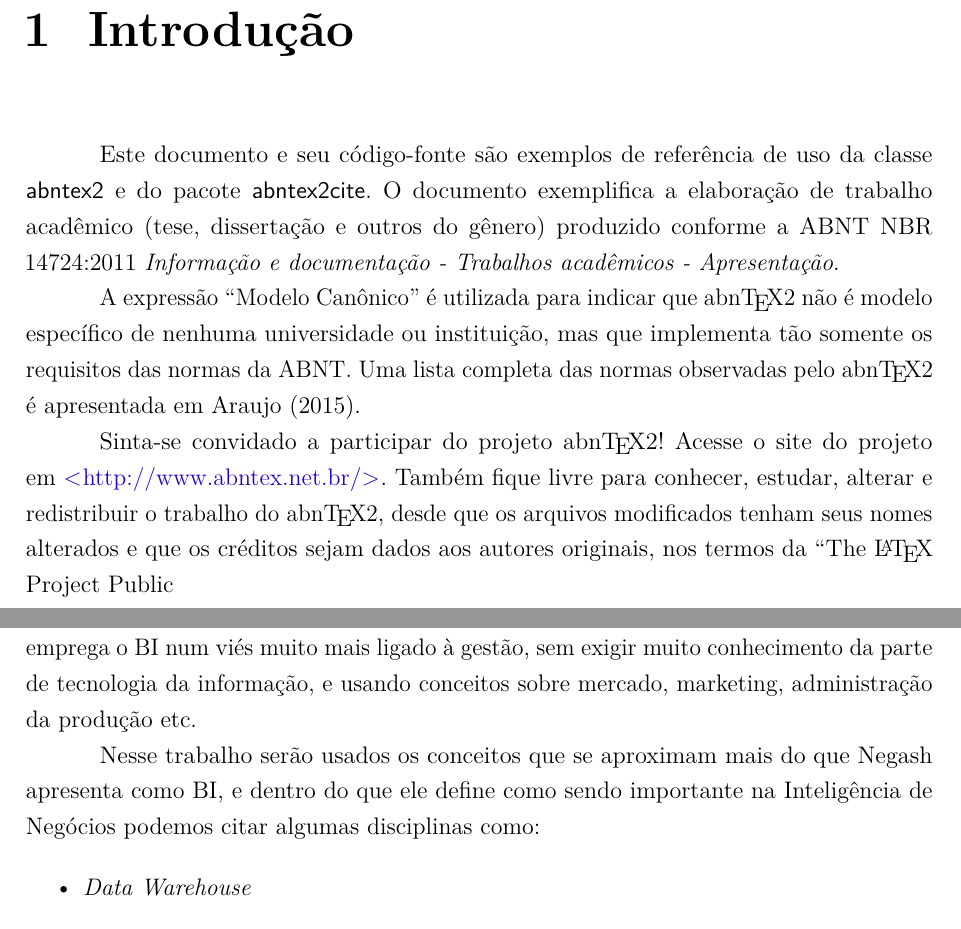
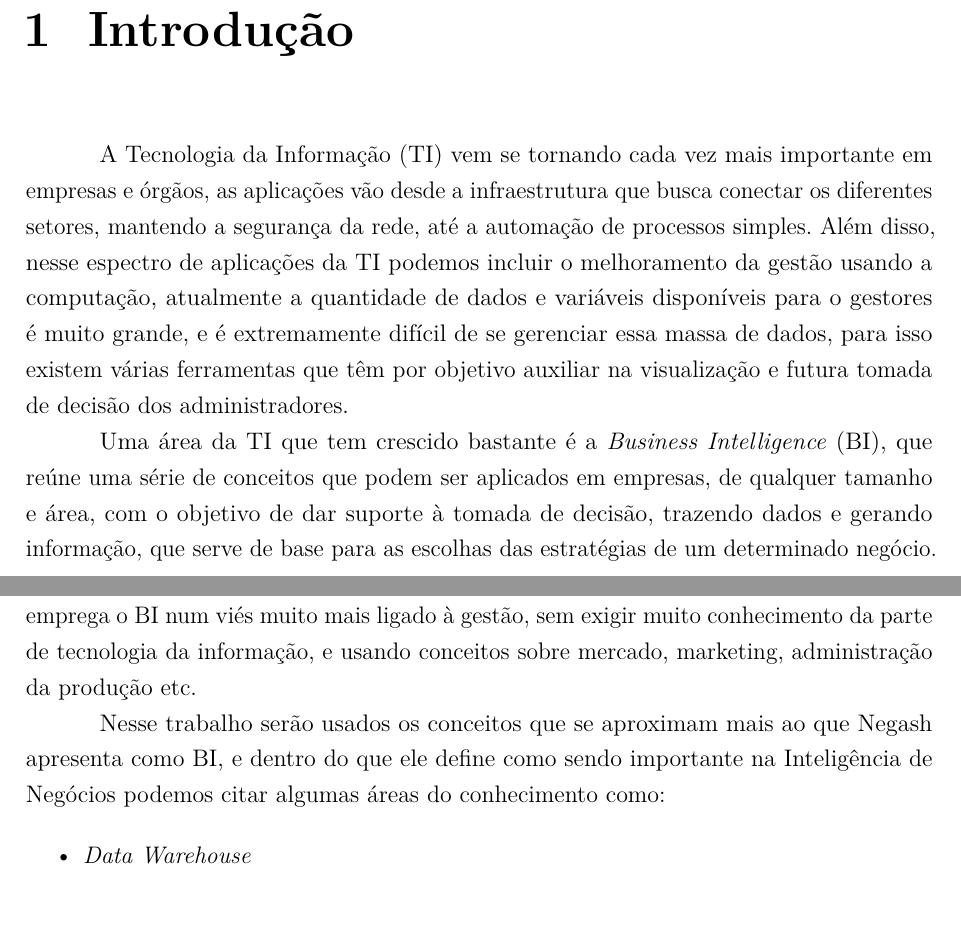
Before and after one commit to Kallil12/Documento_res_TI, a LaTeX thesis (main.tex, which reads chapters/chap_1.tex, conteudo.tex): two parts of pages 16 and 17 of 22, joined at a grey line, cut so that both start at the same text. Compiled offline with pdfLaTeX.

Commit message:
adicionando introdução

```diff
--- a/chapters/chap_1.tex
+++ b/chapters/chap_1.tex
@@ -4,7 +4,7 @@
 
 De forma geral o termo \textit{Business Intelligence} (BI) ainda não é bem definido na literatura, mas alguns dos principais estudiosos da área, como Solomon Negash, apresentam o BI como um sistema que combina dados operacionais com ferramentas analíticas para apresentar informações para os gerentes do negócio. O objetivo disso é melhorar a qualidade das decisões do processo, tornando-as melhor embasadas, então os métodos do BI podem ser usados para melhor entender o estado da empresa, organização ou órgão onde estiver sendo aplicado, resultando em melhores decisões. Apesar disso, ainda existe bastante empresa que emprega o BI num viés muito mais ligado à gestão, sem exigir muito conhecimento da parte de tecnologia da informação, e usando conceitos sobre mercado, marketing, administração da produção etc.
 
-Nesse trabalho serão usados os conceitos que se aproximam mais do que Negash apresenta como BI, e dentro do que ele define como sendo importante na Inteligência de Negócios podemos citar algumas disciplinas como:
+Nesse trabalho serão usados os conceitos que se aproximam mais ao que Negash apresenta como BI, e dentro do que ele define como sendo importante na Inteligência de Negócios podemos citar algumas áreas do conhecimento como:
 
 \begin{itemize}
 	\item \textit{Data Warehouse}
--- a/conteudo.tex
+++ b/conteudo.tex
@@ -4,22 +4,9 @@
 \chapter{Introdução}
 % ----------------------------------------------------------
 
-Este documento e seu código-fonte são exemplos de referência de uso da classe
-\textsf{abntex2} e do pacote \textsf{abntex2cite}. O documento
-exemplifica a elaboração de trabalho acadêmico (tese, dissertação e outros do
-gênero) produzido conforme a ABNT NBR 14724:2011 \emph{Informação e documentação
-- Trabalhos acadêmicos - Apresentação}.
+A Tecnologia da Informação (TI) vem se tornando cada vez mais importante em empresas e órgãos, as aplicações vão desde a infraestrutura que busca conectar os diferentes setores, mantendo a segurança da rede, até a automação de processos simples. Além disso, nesse espectro de aplicações da TI podemos incluir o melhoramento da gestão usando a computação, atualmente a quantidade de dados e variáveis disponíveis para o gestores é muito grande, e é extremamente difícil de se gerenciar essa massa de dados, para isso existem várias ferramentas que têm por objetivo auxiliar na visualização e futura tomada de decisão dos administradores.
 
-A expressão ``Modelo Canônico'' é utilizada para indicar que \abnTeX\ não é
-modelo específico de nenhuma universidade ou instituição, mas que implementa tão
-somente os requisitos das normas da ABNT. Uma lista completa das normas
-observadas pelo \abnTeX\ é apresentada em \citeonline{abntex2classe}.
-
-Sinta-se convidado a participar do projeto \abnTeX! Acesse o site do projeto em
-\url{http://www.abntex.net.br/}. Também fique livre para conhecer,
-estudar, alterar e redistribuir o trabalho do \abnTeX, desde que os arquivos
-modificados tenham seus nomes alterados e que os créditos sejam dados aos
-autores originais, nos termos da ``The \LaTeX\ Project Public
+Uma área da TI que tem crescido bastante é a \textit{Business Intelligence} (BI), que reúne uma série de conceitos que podem ser aplicados em empresas, de qualquer tamanho e área, com o objetivo de dar suporte à tomada de decisão, trazendo dados e gerando informação, que serve de base para as escolhas das estratégias de um determinado negócio.
 
 %License''\footnote{\url{http://www.latex-project.org/lppl.txt}}.
 
```
